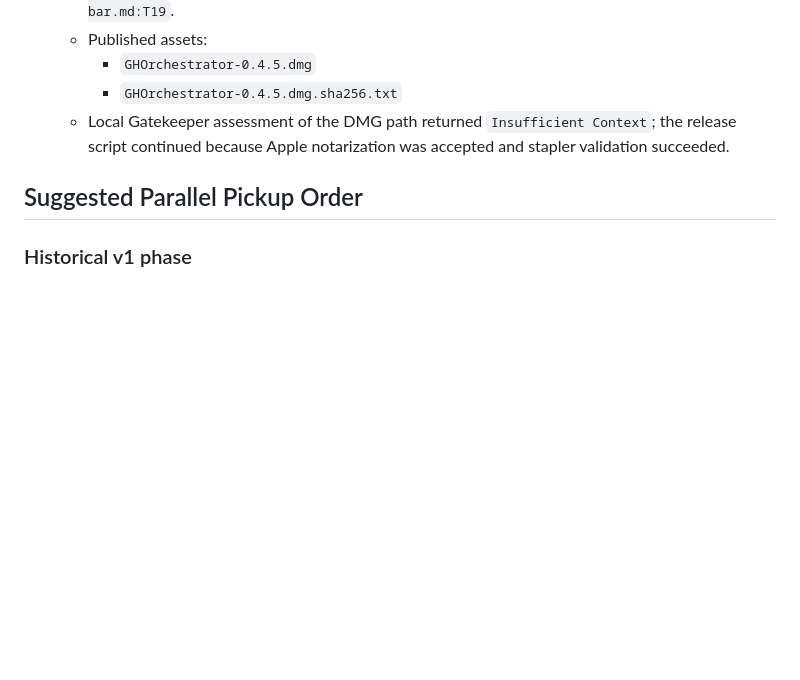
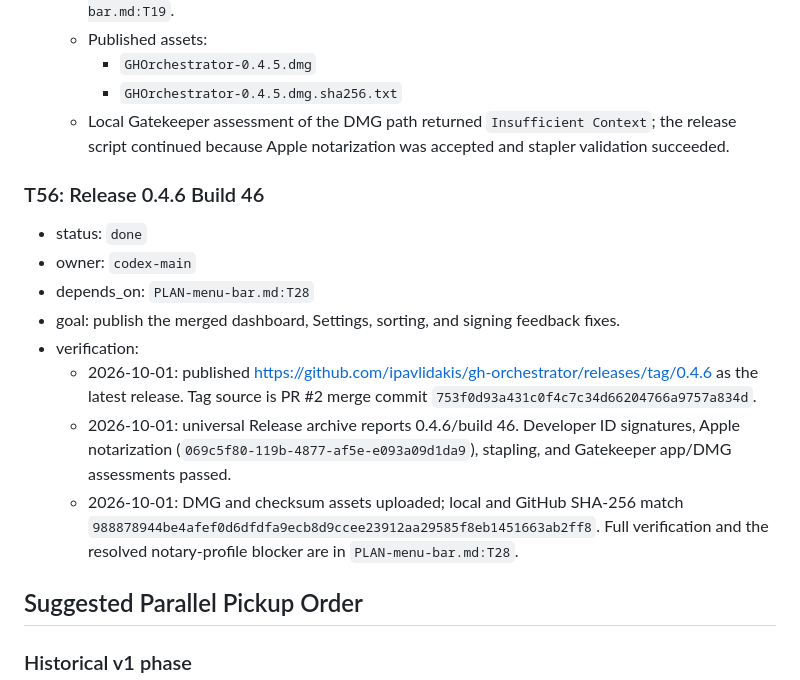
Before and after one commit to ipavlidakis/gh-orchestrator, a Markdown page: PLAN.md, the part around the change. GitHub-like rendering; blank space fills up the shorter version.

```diff
--- a/PLAN.md
+++ b/PLAN.md
@@ -1298,6 +1298,16 @@
     - `GHOrchestrator-0.4.5.dmg.sha256.txt`
   - Local Gatekeeper assessment of the DMG path returned `Insufficient Context`; the release script continued because Apple notarization was accepted and stapler validation succeeded.
 
+### T56: Release 0.4.6 Build 46
+- status: `done`
+- owner: `codex-main`
+- depends_on: `PLAN-menu-bar.md:T28`
+- goal: publish the merged dashboard, Settings, sorting, and signing feedback fixes.
+- verification:
+  - 2026-10-01: published https://github.com/ipavlidakis/gh-orchestrator/releases/tag/0.4.6 as the latest release. Tag source is PR #2 merge commit `753f0d93a431c0f4c7c34d66204766a9757a834d`.
+  - 2026-10-01: universal Release archive reports 0.4.6/build 46. Developer ID signatures, Apple notarization (`069c5f80-119b-4877-af5e-e093a09d1da9`), stapling, and Gatekeeper app/DMG assessments passed.
+  - 2026-10-01: DMG and checksum assets uploaded; local and GitHub SHA-256 match `988878944be4afef0d6dfdfa9ecb8d9ccee23912aa29585f8eb1451663ab2ff8`. Full verification and the resolved notary-profile blocker are in `PLAN-menu-bar.md:T28`.
+
 ## Suggested Parallel Pickup Order
 ### Historical v1 phase
 - Agent 1: `T01`
```
Also changed, not shown: CHANGELOG.md (+9 -0 lines), PLAN-menu-bar.md (+15 -0 lines).
